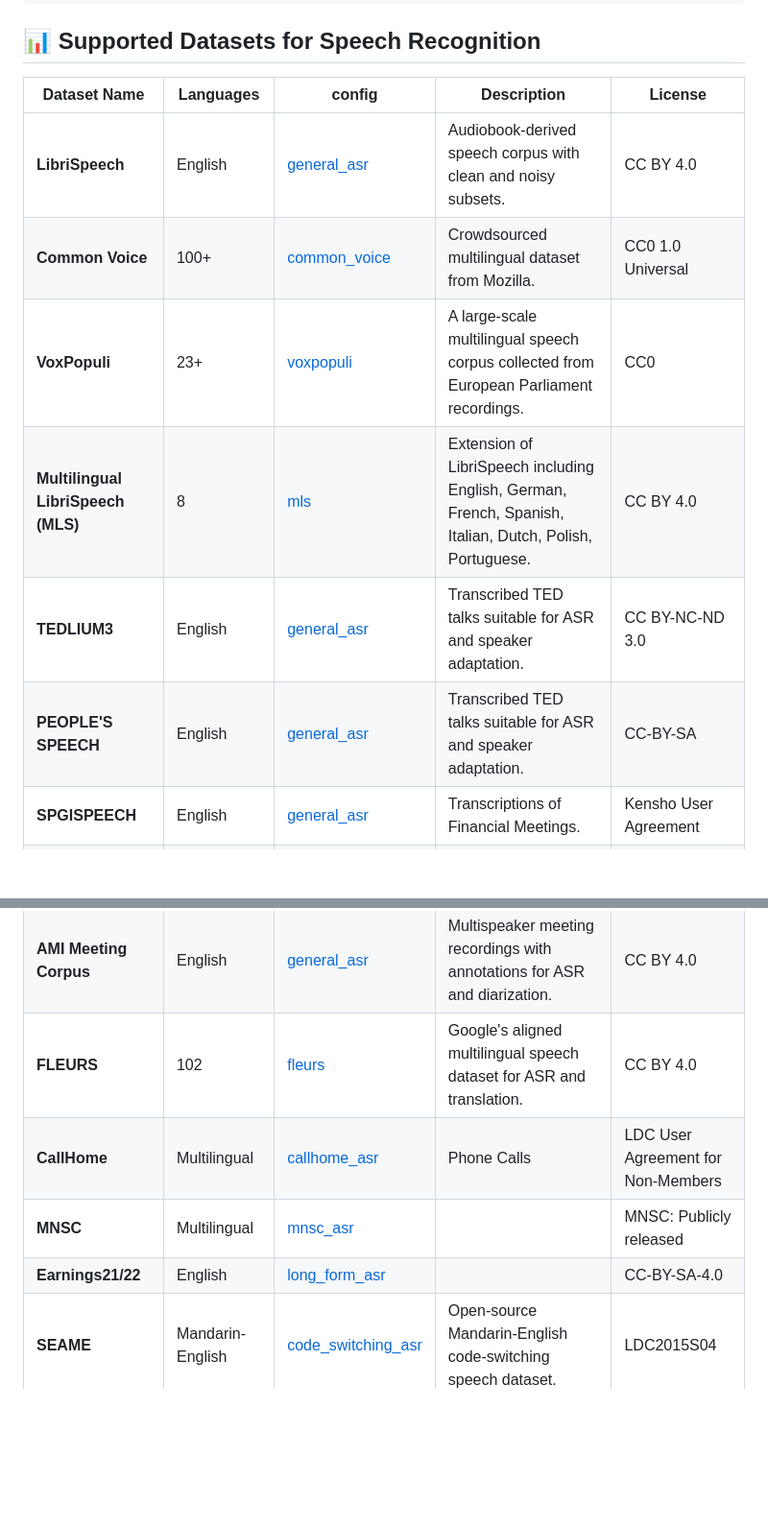
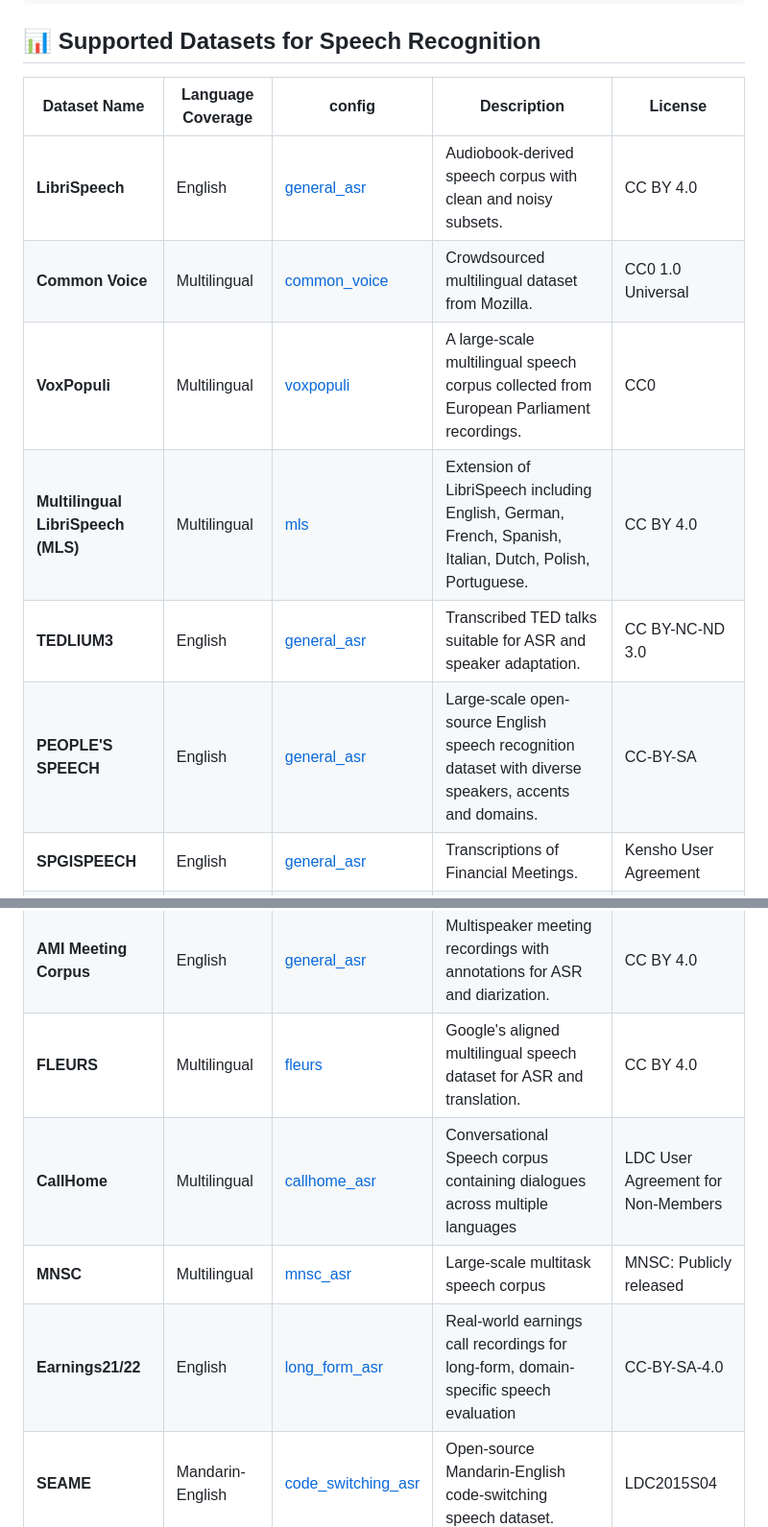
Before and after one commit to ServiceNow/AU-Harness, a Markdown page: runspecs/speech_recognition/README.md, 2 parts joined by grey strips. Shown: that part at 96% size. Rendered like a GitHub page; blank space fills up the shorter version.

Commit message:
Update README details

```diff
--- a/runspecs/speech_recognition/README.md
+++ b/runspecs/speech_recognition/README.md
@@ -17,20 +17,20 @@ filters:
 
 ## 📊 Supported Datasets for Speech Recognition
 
-| Dataset Name                   | Languages       | config | Description                                                                                       | License              |
+| Dataset Name                   | Language Coverage       | config | Description                                                                                       | License              |
 |-------------------------------|------------------|----- | ---------------------------------------------------------------------------------------------------|----------------------|
 | **LibriSpeech**               | English          | [general_asr](./asr/general_asr.json)| Audiobook-derived speech corpus with clean and noisy subsets.      | CC BY 4.0        |
-| **Common Voice**              | 100+             | [common_voice](./asr/common_voice.json)| Crowdsourced multilingual dataset from Mozilla.                   | CC0 1.0 Universal |
-| **VoxPopuli**                 | 23+              | [voxpopuli](./asr/voxpopuli.json)| A large-scale multilingual speech corpus collected from European Parliament recordings.  | CC0  |
-| **Multilingual LibriSpeech (MLS)** | 8           | [mls](./asr/mls.json) | Extension of LibriSpeech including English, German, French, Spanish, Italian, Dutch, Polish, Portuguese. | CC BY 4.0            |
+| **Common Voice**              | Multilingual             | [common_voice](./asr/common_voice.json)| Crowdsourced multilingual dataset from Mozilla.                   | CC0 1.0 Universal |
+| **VoxPopuli**                 | Multilingual              | [voxpopuli](./asr/voxpopuli.json)| A large-scale multilingual speech corpus collected from European Parliament recordings.  | CC0  |
+| **Multilingual LibriSpeech (MLS)** | Multilingual           | [mls](./asr/mls.json) | Extension of LibriSpeech including English, German, French, Spanish, Italian, Dutch, Polish, Portuguese. | CC BY 4.0            |
 | **TEDLIUM3**                  | English          | [general_asr](./asr/general_asr.json) | Transcribed TED talks suitable for ASR and speaker adaptation.                                    | CC BY-NC-ND 3.0      |
-| **PEOPLE'S SPEECH**          | English          | [general_asr](./asr/general_asr.json) | Transcribed TED talks suitable for ASR and speaker adaptation.                                    | CC-BY-SA      |
+| **PEOPLE'S SPEECH**          | English          | [general_asr](./asr/general_asr.json) | Large-scale open-source English speech recognition dataset with diverse speakers, accents and domains.                                     | CC-BY-SA      |
 | **SPGISPEECH**                  | English          | [general_asr](./asr/general_asr.json) | Transcriptions of Financial Meetings.                                    | Kensho User Agreement      |
 | **AISHELL-1**                 | Mandarin Chinese | [general_asr](./asr/general_asr.json) | High-quality open-source Mandarin speech dataset.                                                 | Apache 2.0           |
 | **GigaSpeech**                | Multilingual          | [gigaspeech](./asr/gigaspeech.json) | Large-scale audio and transcription corpus for end-to-end ASR.       | Apache 2.0           |
 | **AMI Meeting Corpus**        | English          | [general_asr](./asr/general_asr.json) | Multispeaker meeting recordings with annotations for ASR and diarization.       | CC BY 4.0            |
-| **FLEURS**                    | 102              | [fleurs](./asr/fleurs.json)| Google's aligned multilingual speech dataset for ASR and translation.         | CC BY 4.0            |
-| **CallHome**                     | Multilingual          | [callhome_asr](./asr/callhome_asr.json) | Phone Calls                        | LDC User Agreement for Non-Members           |
-| **MNSC**                     | Multilingual          | [mnsc_asr](./asr/mnsc_asr.json) |                        |       MNSC: Publicly released    |
-| **Earnings21/22**                     | English          | [long_form_asr](./long_form_asr.json) |                        |   CC-BY-SA-4.0        |
+| **FLEURS**                    | Multilingual              | [fleurs](./asr/fleurs.json)| Google's aligned multilingual speech dataset for ASR and translation.         | CC BY 4.0            |
+| **CallHome**                     | Multilingual          | [callhome_asr](./asr/callhome_asr.json) | Conversational Speech corpus containing dialogues across multiple languages                        | LDC User Agreement for Non-Members           |
+| **MNSC**                     | Multilingual          | [mnsc_asr](./asr/mnsc_asr.json) |   Large-scale multitask speech corpus                     |       MNSC: Publicly released    |
+| **Earnings21/22**                     | English          | [long_form_asr](./long_form_asr.json) |  Real-world earnings call recordings for long-form, domain-specific speech evaluation                      |   CC-BY-SA-4.0        |
 | **SEAME**                     | Mandarin-English          | [code_switching_asr](./code_switching_asr.json) |   Open-source Mandarin-English code-switching speech dataset.                      |   	LDC2015S04       |
```
